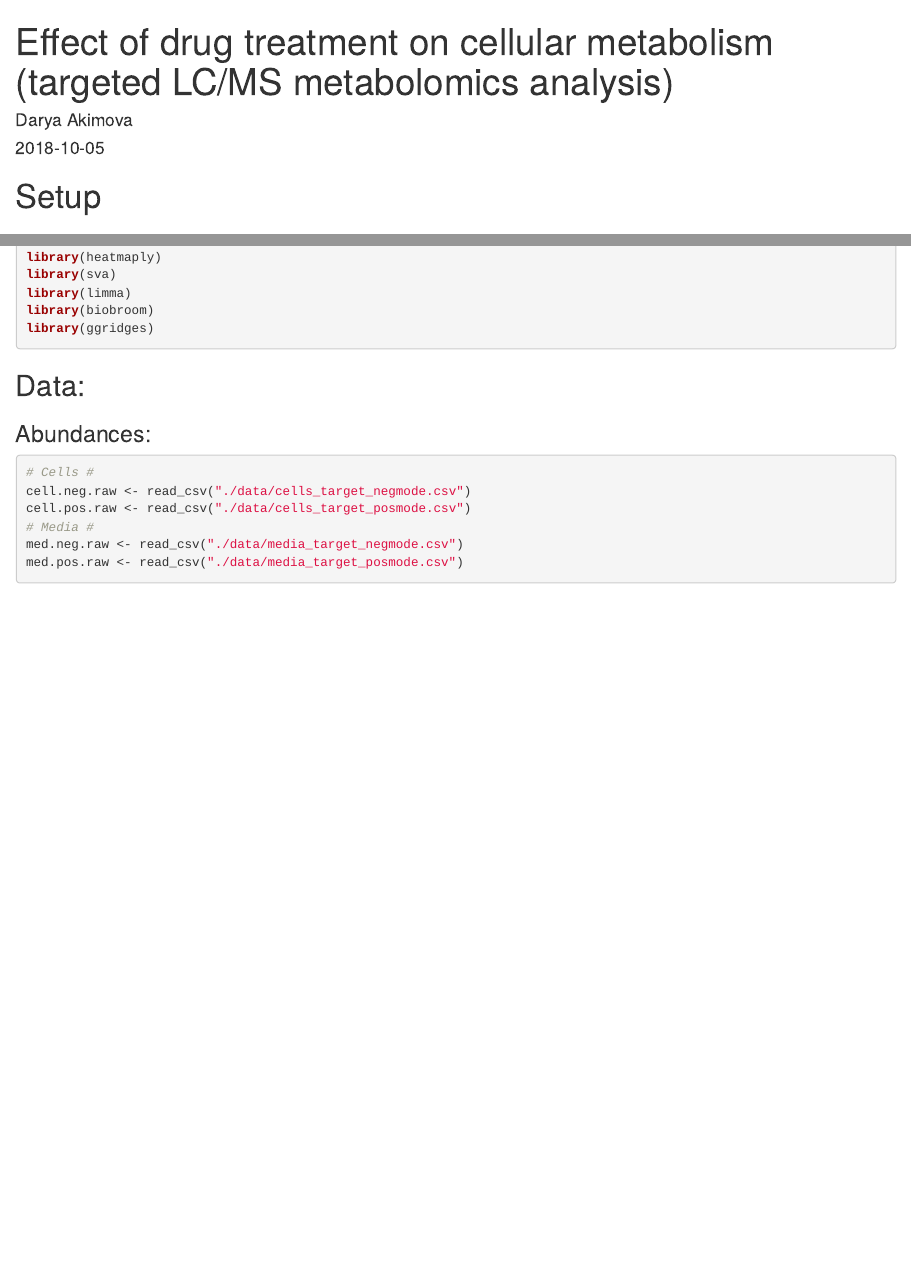
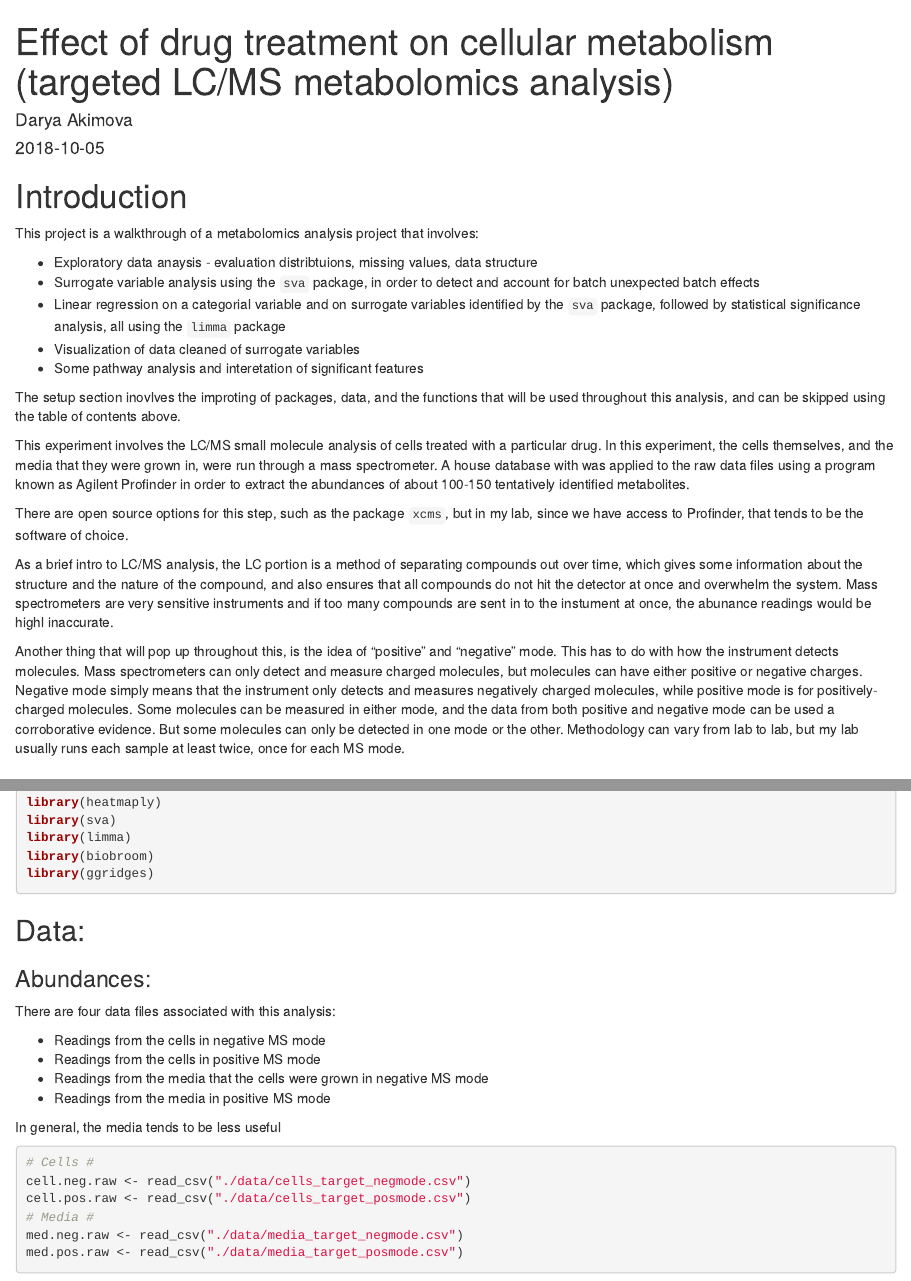
Before and after one commit to darya-akimova/personal_website, an R Markdown document (content/post/2018-10-05-effect-of-drug-treatment-on-cellular-metabolism-targeted-lc-ms-metabolomics-analysis.Rmd): the page in a window 1100 px wide, from its top, and a second part further down, joined at a grey line. Rendered offline with R 4.5, knitr and Pandoc, with nearby package versions; drawn as R Markdown's standard HTML page in place of the format the file asks for.

Commit message:
updated post

````diff
--- a/content/post/2018-10-05-effect-of-drug-treatment-on-cellular-metabolism-targeted-lc-ms-metabolomics-analysis.Rmd
+++ b/content/post/2018-10-05-effect-of-drug-treatment-on-cellular-metabolism-targeted-lc-ms-metabolomics-analysis.Rmd
@@ -21,7 +21,25 @@ output:
 knitr::opts_chunk$set(echo = TRUE, warning = FALSE, message = FALSE)
 ```
 
+# Introduction
 
+This project is a walkthrough of a metabolomics analysis project that involves:
+
+* Exploratory data anaysis - evaluation distribtuions, missing values, data structure
+* Surrogate variable analysis using the `sva` package, in order to detect and account for batch unexpected batch effects
+* Linear regression on a categorial variable and on surrogate variables identified by the `sva` package, followed by statistical significance analysis, all using the `limma` package
+* Visualization of data cleaned of surrogate variables
+* Some pathway analysis and interetation of significant features
+
+The setup section inovlves the improting of packages, data, and the functions that will be used throughout this analysis, and can be skipped using the table of contents above.
+
+This experiment involves the LC/MS small molecule analysis of cells treated with a particular drug. In this experiment, the cells themselves, and the media that they were grown in, were run through a mass spectrometer. A house database with was applied to the raw data files using a program known as Agilent Profinder in order to extract the abundances of about 100-150 tentatively identified metabolites.
+
+There are open source options for this step, such as the package `xcms`, but in my lab, since we have access to Profinder, that tends to be the software of choice.
+
+As a brief intro to LC/MS analysis, the LC portion is a method of separating compounds out over time, which gives some information about the structure and the nature of the compound, and also ensures that all compounds do not hit the detector at once and overwhelm the system. Mass spectrometers are very sensitive instruments and if too many compounds are sent in to the instument at once, the abunance readings would be highl inaccurate.
+
+Another thing that will pop up throughout this, is the idea of "positive" and "negative" mode. This has to do with how the instrument detects molecules. Mass spectrometers can only detect and measure charged molecules, but molecules can have either positive or negative charges. Negative mode simply means that the instrument only detects and measures negatively charged molecules, while positive mode is for positively-charged molecules. Some molecules can be measured in either mode, and the data from both positive and negative mode can be used a corroborative evidence. But some molecules can only be detected in one mode or the other. Methodology can vary from lab to lab, but my lab usually runs each sample at least twice, once for each MS mode.
 
 # Setup
 
@@ -38,10 +56,18 @@ library(biobroom)
 library(ggridges)
 ```
 
-
 ## Data:
 
 ### Abundances:
+
+There are four data files associated with this analysis:
+
+* Readings from the cells in negative MS mode
+* Readings from the cells in positive MS mode
+* Readings from the media that the cells were grown in negative MS mode
+* Readings from the media in positive MS mode
+
+In general, the media tends to be less useful
 
 ```{r abundance_import, comment=NA}
 # Cells #
````
Also changed, not shown: content/post/2018-10-05-effect-of-drug-treatment-on-cellular-metabolism-targeted-lc-ms-metabolomics-analysis.html, static/post/2018-10-05-effect-of-drug-treatment-on-cellular-metabolism-targeted-lc-ms-metabolomics-analysis_files/figure-html/unnamed-chunk-1-1.png, 9 other files.
